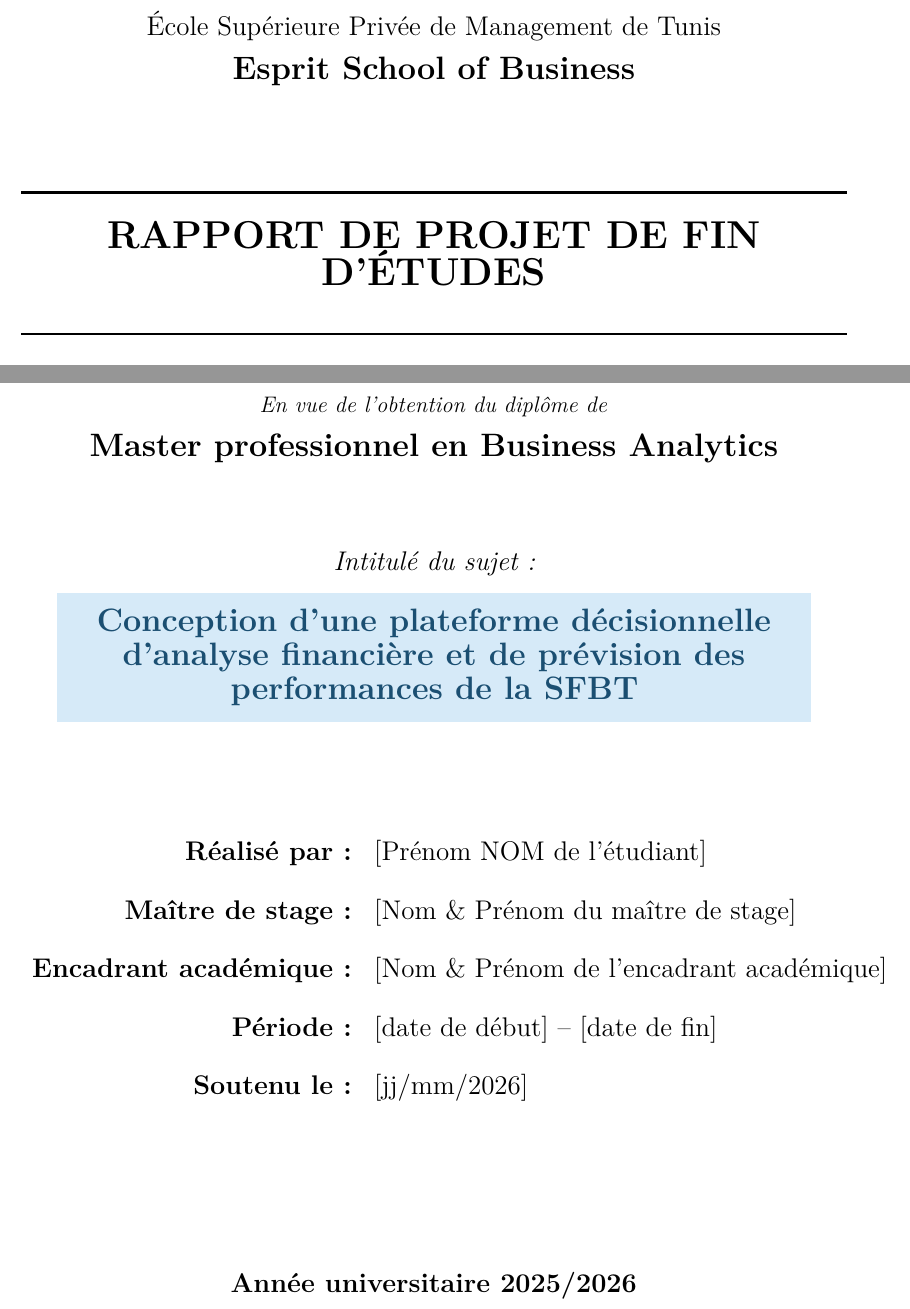
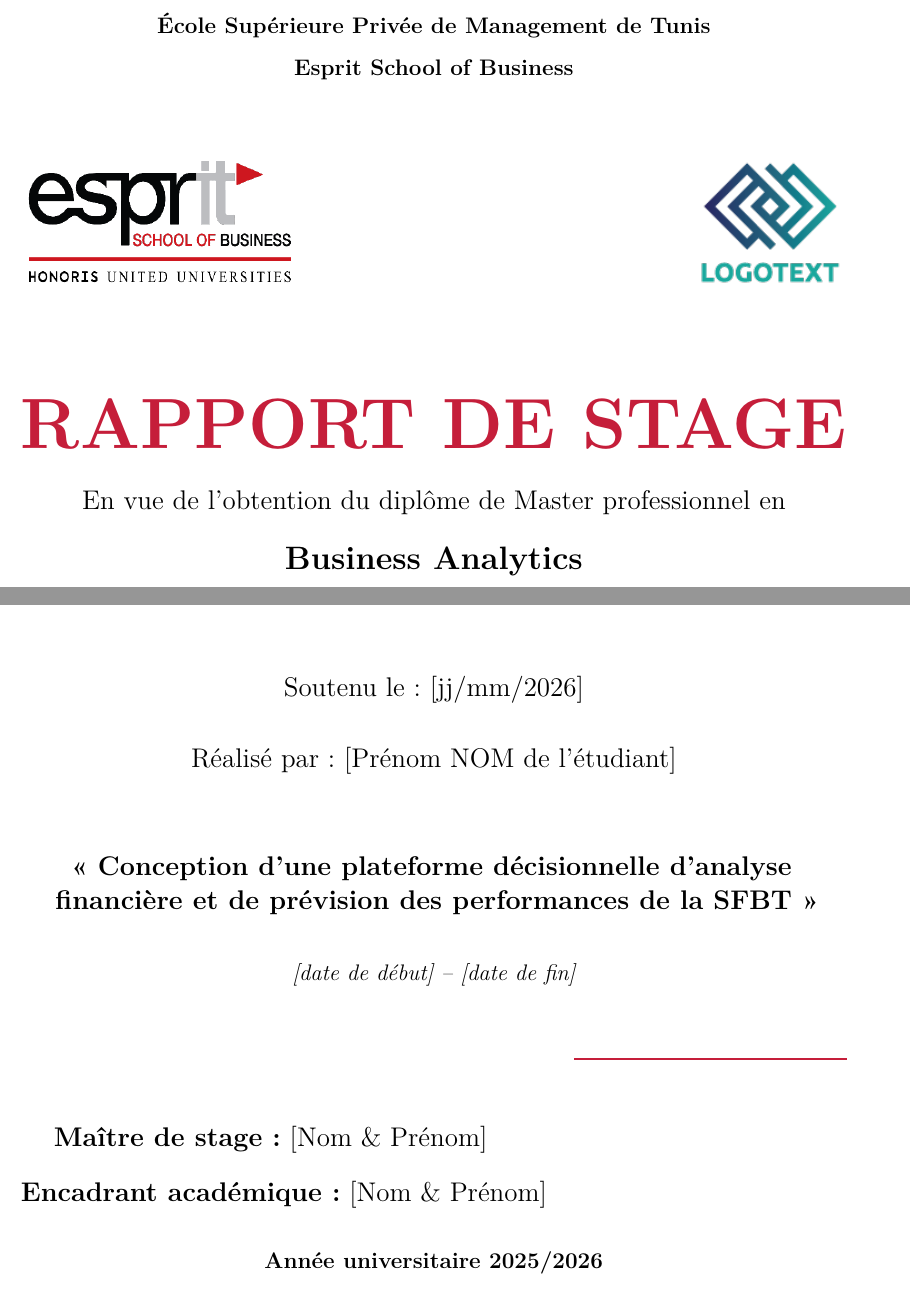
Before and after one commit to bahamouldi/pfe_malik, a LaTeX thesis (rapport/main.tex, which reads rapport/pageGarde.tex): two parts of page 1 of 29, joined at a grey line, cut so that both start at the same text. Compiled offline with pdfLaTeX.

Commit message:
Page de garde conforme a la template Esprit (titre rouge RAPPORT DE STAGE + logos)
Co-Authored-By: Claude Opus 4.8 <noreply@anthropic.com>

```diff
--- a/rapport/pageGarde.tex
+++ b/rapport/pageGarde.tex
@@ -1,44 +1,73 @@
 %% pageGarde.tex — Page de couverture (Esprit School of Business)
+%% Reproduit fidèlement la template officielle « Rapport de stage ».
 %% ══════════════════════════════════════════════════════════════
 %%  >>> À COMPLÉTER : remplacez les champs entre crochets <<<
+%%  >>> Remplacez figures/image1.png par le logo de l'entreprise <<<
 %% ══════════════════════════════════════════════════════════════
-\newcommand{\StudentName}{[Prénom NOM de l'étudiant]}
-\newcommand{\ProjectTitle}{Conception d'une plateforme décisionnelle d'analyse
-financière et de prévision des performances de la SFBT}
-\newcommand{\MaitreStage}{[Nom \& Prénom du maître de stage]}
-\newcommand{\EncadrantAcad}{[Nom \& Prénom de l'encadrant académique]}
+\newcommand{\StudentName}{[Pr\'enom NOM de l'\'etudiant]}
+\newcommand{\ProjectTitle}{Conception d'une plateforme d\'ecisionnelle d'analyse
+financi\`ere et de pr\'evision des performances de la SFBT}
+\newcommand{\MaitreStage}{[Nom \& Pr\'enom]}
+\newcommand{\EncadrantAcad}{[Nom \& Pr\'enom]}
 \newcommand{\DateSoutenance}{[jj/mm/2026]}
-\newcommand{\Periode}{[date de début] -- [date de fin]}
+\newcommand{\Periode}{[date de d\'ebut] -- [date de fin]}
 \newcommand{\AcademicYear}{2025/2026}
 
 \begin{titlepage}
+\thispagestyle{empty}
+
+%% ── En-tête : université ───────────────────────────────────────
 \begin{center}
+{\normalsize\bfseries \'Ecole Sup\'erieure Priv\'ee de Management de Tunis}\\[0.15cm]
+{\normalsize\bfseries Esprit School of Business}
+\end{center}
 
-{\large École Supérieure Privée de Management de Tunis}\\[0.2cm]
-{\Large \textbf{Esprit School of Business}}\\[1.5cm]
+\vspace{0.6cm}
 
-\rule{\linewidth}{0.5mm}\\[0.4cm]
-{\LARGE \bfseries RAPPORT DE PROJET DE FIN D'ÉTUDES}\\[0.3cm]
-\rule{\linewidth}{0.5mm}\\[1.0cm]
+%% ── Logos : Esprit (gauche) et entreprise (droite) ─────────────
+\noindent
+\begin{minipage}[c]{0.55\textwidth}
+  \includegraphics[width=5.2cm]{figures/image2.png}
+\end{minipage}\hfill
+\begin{minipage}[c]{0.40\textwidth}
+  \raggedleft\includegraphics[width=3cm]{figures/image1.png}
+\end{minipage}
 
-{\itshape En vue de l'obtention du diplôme de}\\[0.2cm]
-{\Large \textbf{Master professionnel en Business Analytics}}\\[1.5cm]
+\vspace{1.3cm}
 
-{\large \itshape Intitulé du sujet :}\\[0.3cm]
-\colorbox{lightblue}{\parbox{0.9\linewidth}{\centering\vspace{0.2cm}
-{\Large \bfseries \color{darkblue} \ProjectTitle}\vspace{0.2cm}}}\\[1.8cm]
+%% ── Titre principal ────────────────────────────────────────────
+\begin{center}
+{\fontsize{38}{42}\selectfont\bfseries\color{espritred} RAPPORT DE STAGE}\\[0.5cm]
 
-{\renewcommand{\arraystretch}{1.4}\large
-\begin{tabular}{rl}
-\textbf{Réalisé par :} & \StudentName \\
-\textbf{Maître de stage :} & \MaitreStage \\
-\textbf{Encadrant académique :} & \EncadrantAcad \\
-\textbf{Période :} & \Periode \\
-\textbf{Soutenu le :} & \DateSoutenance \\
-\end{tabular}}\\[2.0cm]
+{\large En vue de l'obtention du dipl\^ome de Master professionnel en}\\[0.5cm]
+{\Large\bfseries Business Analytics}\\[0.15cm]
+{\color{espritred}\rule{0.55\textwidth}{1.2pt}}
+
+\vspace{1.6cm}
+
+{\large Soutenu le : \DateSoutenance}\\[0.7cm]
+{\large R\'ealis\'e par : \StudentName}
+
+\vspace{1.4cm}
+
+{\large\bfseries «~\ProjectTitle~»}\\[0.7cm]
+{\itshape \Periode}
+\end{center}
+
+\vspace{0.4cm}
+\hfill{\color{espritred}\rule{0.33\textwidth}{1pt}}
+
+\vspace{1.0cm}
+
+%% ── Encadrants (alignés à gauche) ──────────────────────────────
+{\large\textbf{Ma\^itre de stage :} \MaitreStage}\\[0.4cm]
+{\large\textbf{Encadrant acad\'emique :} \EncadrantAcad}
 
 \vfill
-{\large \textbf{Année universitaire \AcademicYear}}
 
+%% ── Pied : année universitaire ─────────────────────────────────
+\begin{center}
+{\normalsize\bfseries Ann\'ee universitaire \AcademicYear}
 \end{center}
+
 \end{titlepage}
```
Also changed, not shown: rapport/figures/image1.png (added), rapport/figures/image2.png (added), rapport/main.pdf.
